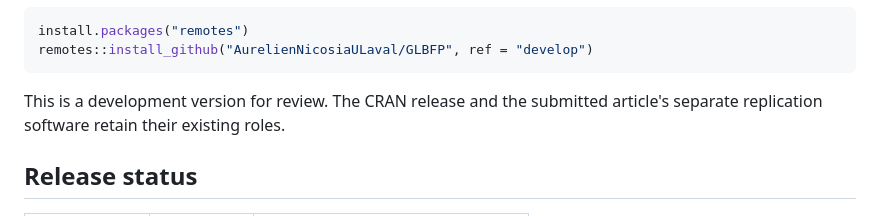
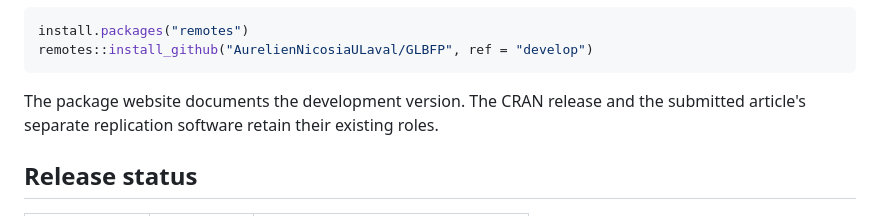
Before and after one commit to AurelienNicosiaULaval/GLBFP, a Markdown page: README.md, the part around the change. Drawn GitHub-style.

Commit message:
Clarify the version documented on the website

````diff
--- a/README.md
+++ b/README.md
@@ -35,8 +35,9 @@ install.packages("remotes")
 remotes::install_github("AurelienNicosiaULaval/GLBFP", ref = "develop")
 ```
 
-This is a development version for review. The CRAN release and the submitted
-article's separate replication software retain their existing roles.
+The package website documents the development version. The CRAN release
+and the submitted article's separate replication software retain their
+existing roles.
 
 ## Release status
 
````
